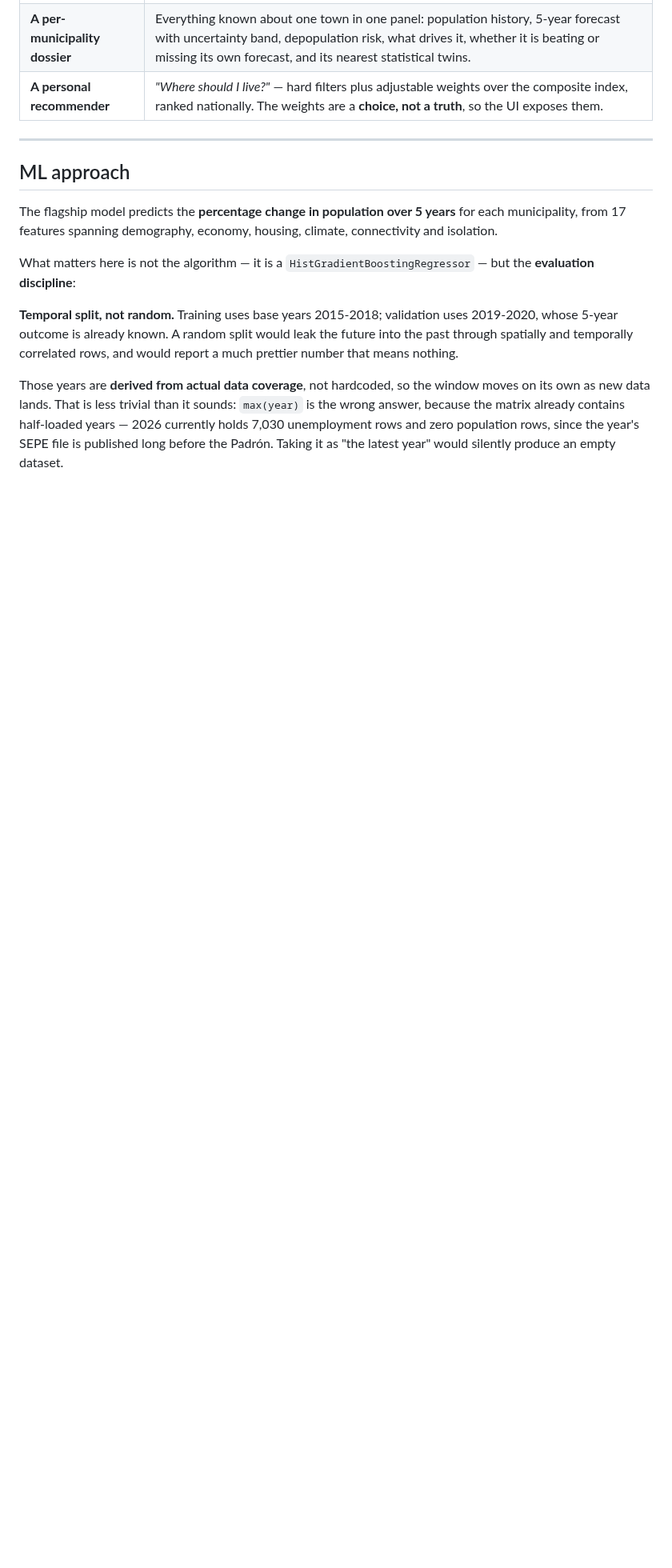
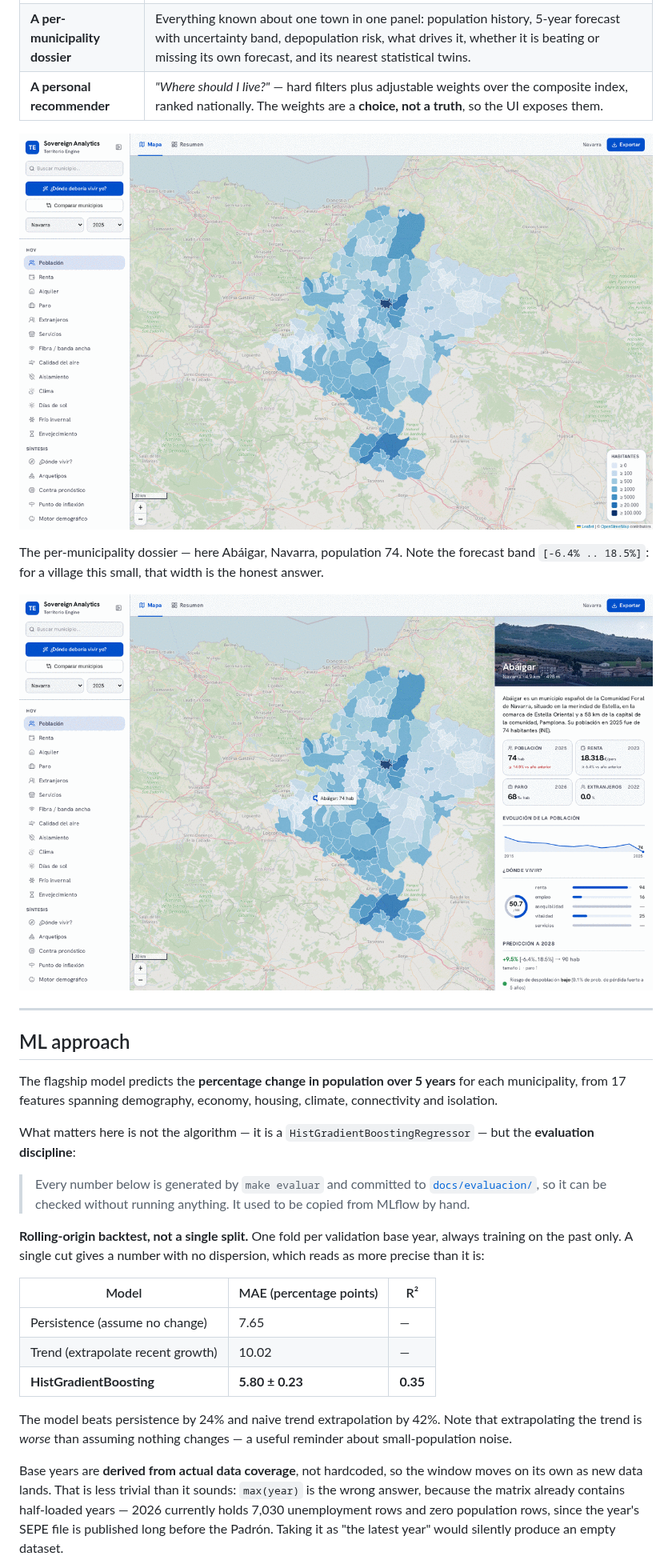
Before and after one commit to igoikofanega/territorio-engine, a Markdown page: README.md, the part around one of its changes. Shown at 80% size. Drawn GitHub-style; pictures changed too: docs/img/ficha.png (added), docs/img/mapa.png (added); blank space fills up the shorter version.

```diff
--- a/README.md
+++ b/README.md
@@ -34,6 +34,13 @@ Three products sit on the same harmonised matrix:
 | **A per-municipality dossier** | Everything known about one town in one panel: population history, 5-year forecast with uncertainty band, depopulation risk, what drives it, whether it is beating or missing its own forecast, and its nearest statistical twins. |
 | **A personal recommender** | *"Where should I live?"* — hard filters plus adjustable weights over the composite index, ranked nationally. The weights are a **choice, not a truth**, so the UI exposes them. |
 
+![The map: 24 layers over 8,217 municipalities](docs/img/mapa.png)
+
+The per-municipality dossier — here Abáigar, Navarra, population 74. Note the forecast band
+`[-6.4% .. 18.5%]`: for a village this small, that width is the honest answer.
+
+![Municipality dossier](docs/img/ficha.png)
+
 ---
 
 ## ML approach
@@ -45,12 +52,25 @@ and isolation.
 What matters here is not the algorithm — it is a `HistGradientBoostingRegressor` — but the
 **evaluation discipline**:
 
-**Temporal split, not random.** Training uses base years 2015-2018; validation uses
-2019-2020, whose 5-year outcome is already known. A random split would leak the future into
-the past through spatially and temporally correlated rows, and would report a much prettier
-number that means nothing.
+> Every number below is generated by `make evaluar` and committed to
+> [`docs/evaluacion/`](docs/evaluacion/informe.md), so it can be checked without running
+> anything. It used to be copied from MLflow by hand.
 
-Those years are **derived from actual data coverage**, not hardcoded, so the window moves on
+**Rolling-origin backtest, not a single split.** One fold per validation base year, always
+training on the past only. A single cut gives a number with no dispersion, which reads as
+more precise than it is:
+
+| Model | MAE (percentage points) | R² |
+|---|---|---|
+| Persistence (assume no change) | 7.65 | — |
+| Trend (extrapolate recent growth) | 10.02 | — |
+| **HistGradientBoosting** | **5.80 ± 0.23** | **0.35** |
+
+The model beats persistence by 24% and naive trend extrapolation by 42%. Note that
+extrapolating the trend is *worse* than assuming nothing changes — a useful reminder about
+small-population noise.
+
+Base years are **derived from actual data coverage**, not hardcoded, so the window moves on
 its own as new data lands. That is less trivial than it sounds: `max(year)` is the wrong
 answer, because the matrix already contains half-loaded years — 2026 currently holds 7,030
 unemployment rows and zero population rows, since the year's SEPE file is published long
```
Also changed, not shown: other parts of README.md (+54 -16 lines), docs/ESTADO.md (+33 -0 lines), docs/model-card.md (added, +147 -0 lines), 6 other files.
